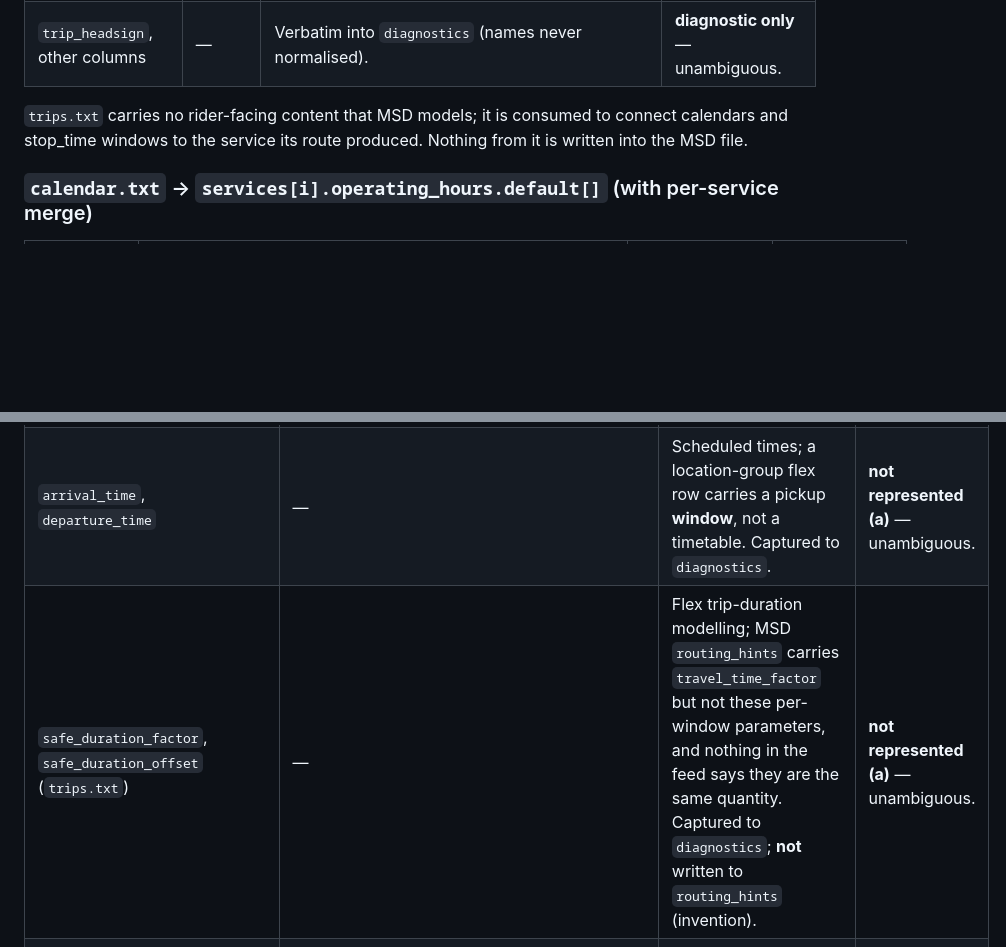
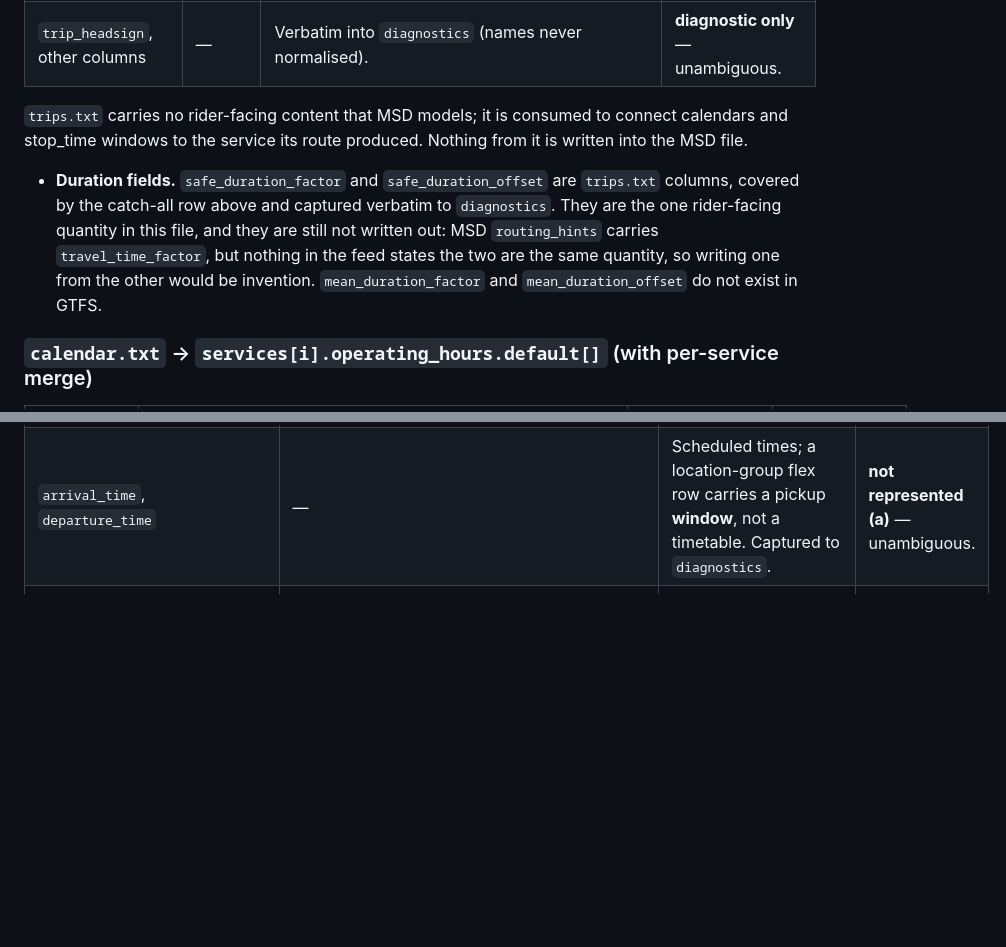
Before and after one commit to leala-io/msd-flex-bridge, a Markdown page: docs/mapping.md, 2 parts joined by grey strips. Drawn GitHub-style; blank space fills up the shorter version.

Commit message:
docs: move the duration-field note out of the stop_times table
The row sat in the stop_times.txt section, but safe_duration_factor and safe_duration_offset are trips.txt columns. The trips table already covers them through its catch-all row, so the row is removed and the rationale for not writing them into routing_hints moves under that table.

Follow-up to f171296, which corrected the field names but left the row in the wrong section.

Signed-off-by: Thomas Teichmüller <thomas@leala.io>

```diff
--- a/docs/mapping.md
+++ b/docs/mapping.md
@@ -298,6 +298,8 @@ whole feed if any route fails it (see §"Non-negotiable rules", fence).
 `trips.txt` carries no rider-facing content that MSD models; it is consumed to connect calendars and
 stop_time windows to the service its route produced. Nothing from it is written into the MSD file.
 
+- **Duration fields.** `safe_duration_factor` and `safe_duration_offset` are `trips.txt` columns, covered by the catch-all row above and captured verbatim to `diagnostics`. They are the one rider-facing quantity in this file, and they are still not written out: MSD `routing_hints` carries `travel_time_factor`, but nothing in the feed states the two are the same quantity, so writing one from the other would be invention. `mean_duration_factor` and `mean_duration_offset` do not exist in GTFS.
+
 ### `calendar.txt` → `services[i].operating_hours.default[]` (with per-service merge)
 
 | Source field | MSD target | Transformation | Disposition |
@@ -425,7 +427,6 @@ read from the feed. The presence of `locations.geojson` would **refuse** the fee
 | `location_id` | — | Would indicate the GeoJSON-zone kind; its presence is a **refusal** trigger, not a mapping. | **not represented** (out of fence) — unambiguous. |
 | `stop_id` | — | Present where a flex row also names a discrete stop; the service area is built from `location_group_stops`, not from here. Captured to `diagnostics`. | **diagnostic only** — unambiguous. |
 | `arrival_time`, `departure_time` | — | Scheduled times; a location-group flex row carries a pickup **window**, not a timetable. Captured to `diagnostics`. | **not represented (a)** — unambiguous. |
-| `safe_duration_factor`, `safe_duration_offset` (`trips.txt`) | — | Flex trip-duration modelling; MSD `routing_hints` carries `travel_time_factor` but not these per-window parameters, and nothing in the feed says they are the same quantity. Captured to `diagnostics`; **not** written to `routing_hints` (invention). | **not represented (a)** — unambiguous. |
 | `stop_headsign`, `timepoint`, `shape_dist_traveled`, `continuous_pickup`, `continuous_drop_off`, other columns | — | No MSD target; captured verbatim to `diagnostics` (`stop_headsign` under the names-verbatim rule). | **not represented (a/b)** — unambiguous. |
 
 - **Observed `pickup_type` / `drop_off_type` pattern.** This document previously annotated the row
```
